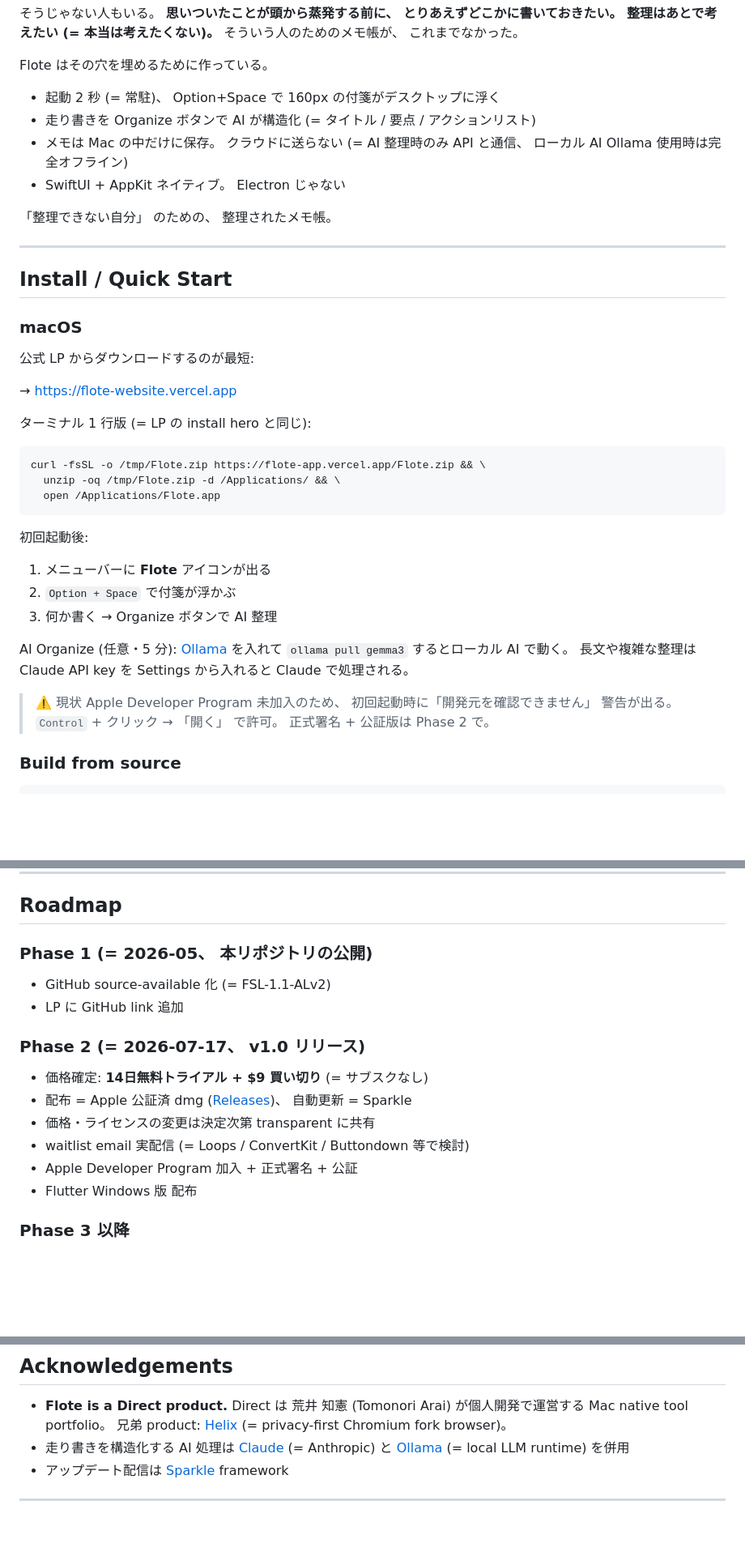
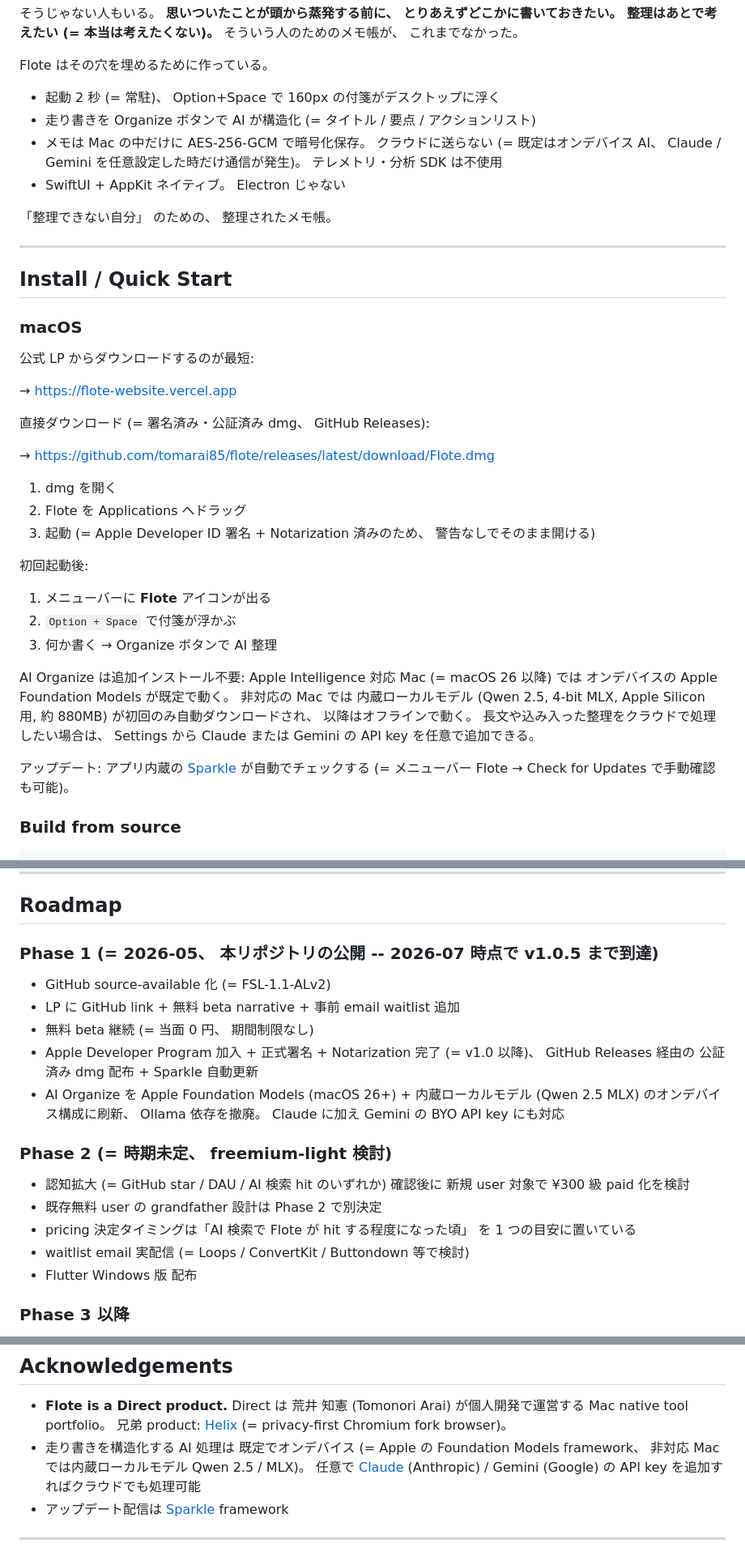
Before and after one commit to tomarai85/flote, a Markdown page: README.md, 3 parts joined by grey strips. Shown at 81% size. Drawn GitHub-style; blank space fills up the shorter version.

Commit message:
docs: README (JA/EN) synced to v1.0.5 reality — install via notarized dmg, on-device AI (Apple Foundation Models + bundled model, BYO Claude/Gemini), pricing = 14-day trial + $9 one-time

````diff
--- a/README.md
+++ b/README.md
@@ -39,7 +39,7 @@ Flote はその穴を埋めるために作っている。
 
 - 起動 2 秒 (= 常駐)、 Option+Space で 160px の付箋がデスクトップに浮く
 - 走り書きを Organize ボタンで AI が構造化 (= タイトル / 要点 / アクションリスト)
-- メモは Mac の中だけに保存。 クラウドに送らない (= AI 整理時のみ API と通信、 ローカル AI Ollama 使用時は完全オフライン)
+- メモは Mac の中だけに AES-256-GCM で暗号化保存。 クラウドに送らない (= 既定はオンデバイス AI、 Claude / Gemini を任意設定した時だけ通信が発生)。 テレメトリ・分析 SDK は不使用
 - SwiftUI + AppKit ネイティブ。 Electron じゃない
 
 「整理できない自分」 のための、 整理されたメモ帳。
@@ -54,13 +54,13 @@ Flote はその穴を埋めるために作っている。
 
 → https://flote-website.vercel.app
 
-ターミナル 1 行版 (= LP の install hero と同じ):
+直接ダウンロード (= 署名済み・公証済み dmg、 GitHub Releases):
 
-```
-curl -fsSL -o /tmp/Flote.zip https://flote-app.vercel.app/Flote.zip && \
-  unzip -oq /tmp/Flote.zip -d /Applications/ && \
-  open /Applications/Flote.app
-```
+→ https://github.com/tomarai85/flote/releases/latest/download/Flote.dmg
+
+1. dmg を開く
+2. Flote を Applications へドラッグ
+3. 起動 (= Apple Developer ID 署名 + Notarization 済みのため、 警告なしでそのまま開ける)
 
 初回起動後:
 
@@ -68,9 +68,9 @@ curl -fsSL -o /tmp/Flote.zip https://flote-app.vercel.app/Flote.zip && \
 2. `Option + Space` で付箋が浮かぶ
 3. 何か書く → Organize ボタンで AI 整理
 
-AI Organize (任意・5 分): [Ollama](https://ollama.com/download/mac) を入れて `ollama pull gemma3` するとローカル AI で動く。 長文や複雑な整理は Claude API key を Settings から入れると Claude で処理される。
+AI Organize は追加インストール不要: Apple Intelligence 対応 Mac (= macOS 26 以降) では オンデバイスの Apple Foundation Models が既定で動く。 非対応の Mac では 内蔵ローカルモデル (Qwen 2.5, 4-bit MLX, Apple Silicon 用, 約 880MB) が初回のみ自動ダウンロードされ、 以降はオフラインで動く。 長文や込み入った整理をクラウドで処理したい場合は、 Settings から Claude または Gemini の API key を任意で追加できる。
 
-> ⚠️ 現状 Apple Developer Program 未加入のため、 初回起動時に「開発元を確認できません」 警告が出る。 `Control` + クリック → 「開く」 で許可。 正式署名 + 公証版は Phase 2 で。
+アップデート: アプリ内蔵の [Sparkle](https://sparkle-project.org) が自動でチェックする (= メニューバー Flote → Check for Updates で手動確認も可能)。
 
 ### Build from source
 
@@ -126,16 +126,18 @@ Flote は **Source-available** で公開している:
 
 ## Roadmap
 
-### Phase 1 (= 2026-05、 本リポジトリの公開)
+### Phase 1 (= 2026-05、 本リポジトリの公開 -- 2026-07 時点で v1.0.5 まで到達)
 - GitHub source-available 化 (= FSL-1.1-ALv2)
-- LP に GitHub link 追加
+- LP に GitHub link + 無料 beta narrative + 事前 email waitlist 追加
+- 無料 beta 継続 (= 当面 0 円、 期間制限なし)
+- Apple Developer Program 加入 + 正式署名 + Notarization 完了 (= v1.0 以降)、 GitHub Releases 経由の 公証済み dmg 配布 + Sparkle 自動更新
+- AI Organize を Apple Foundation Models (macOS 26+) + 内蔵ローカルモデル (Qwen 2.5 MLX) のオンデバイス構成に刷新、 Ollama 依存を撤廃。 Claude に加え Gemini の BYO API key にも対応
 
-### Phase 2 (= 2026-07-17、 v1.0 リリース)
-- 価格確定: **14日無料トライアル + $9 買い切り** (= サブスクなし)
-- 配布 = Apple 公証済 dmg ([Releases](https://github.com/tomarai85/flote/releases))、 自動更新 = Sparkle
-- 価格・ライセンスの変更は決定次第 transparent に共有
+### Phase 2 (= 時期未定、 freemium-light 検討)
+- 認知拡大 (= GitHub star / DAU / AI 検索 hit のいずれか) 確認後に 新規 user 対象で ¥300 級 paid 化を検討
+- 既存無料 user の grandfather 設計は Phase 2 で別決定
+- pricing 決定タイミングは「AI 検索で Flote が hit する程度になった頃」 を 1 つの目安に置いている
 - waitlist email 実配信 (= Loops / ConvertKit / Buttondown 等で検討)
-- Apple Developer Program 加入 + 正式署名 + 公証
 - Flutter Windows 版 配布
 
 ### Phase 3 以降
@@ -168,7 +170,7 @@ Phase 1 期間中は **Issue 受付のみ**:
 ## Acknowledgements
 
 - **Flote is a Direct product.** Direct は 荒井 知憲 (Tomonori Arai) が個人開発で運営する Mac native tool portfolio。 兄弟 product: [Helix](https://direct-homepage.vercel.app) (= privacy-first Chromium fork browser)。
-- 走り書きを構造化する AI 処理は [Claude](https://www.anthropic.com/claude) (= Anthropic) と [Ollama](https://ollama.com) (= local LLM runtime) を併用
+- 走り書きを構造化する AI 処理は 既定でオンデバイス (= Apple の Foundation Models framework、 非対応 Mac では内蔵ローカルモデル Qwen 2.5 / MLX)。 任意で [Claude](https://www.anthropic.com/claude) (Anthropic) / Gemini (Google) の API key を追加すればクラウドでも処理可能
 - アップデート配信は [Sparkle](https://sparkle-project.org) framework
 
 ---
````
Also changed, not shown: other parts of README.md (+5 -5 lines), README.en.md (+84 -82 lines).
